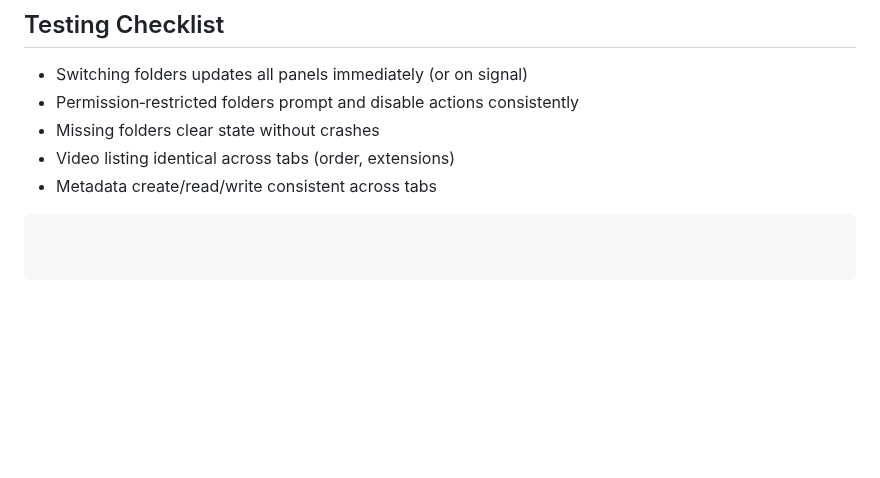
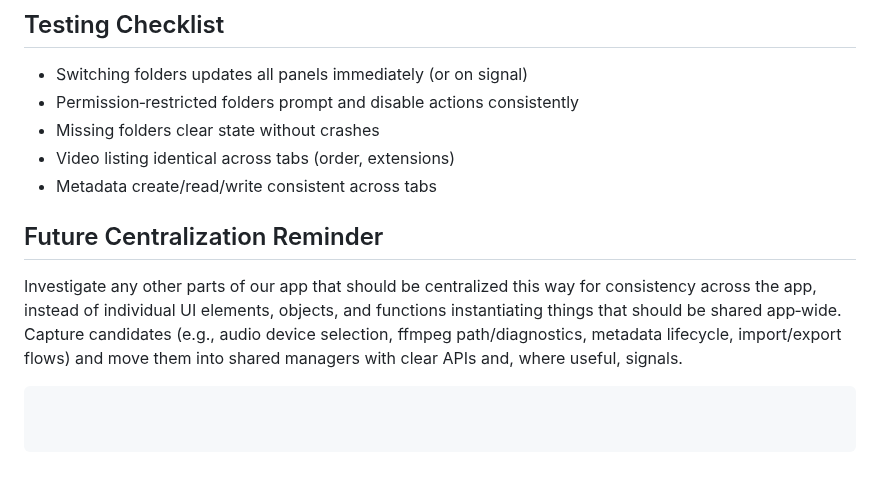
Before and after one commit to rulingAnts/videoannotationtool, a Markdown page: docs/folder-access-manager.md, the part around the change. Rendered like a GitHub page; blank space fills up the shorter version.

Commit message:
docs: add reminder for future centralization of app components

````diff
--- a/docs/folder-access-manager.md
+++ b/docs/folder-access-manager.md
@@ -101,4 +101,7 @@ Add small, focused helpers to keep UI logic clean:
 - Missing folders clear state without crashes
 - Video listing identical across tabs (order, extensions)
 - Metadata create/read/write consistent across tabs
+
+## Future Centralization Reminder
+Investigate any other parts of our app that should be centralized this way for consistency across the app, instead of individual UI elements, objects, and functions instantiating things that should be shared app‑wide. Capture candidates (e.g., audio device selection, ffmpeg path/diagnostics, metadata lifecycle, import/export flows) and move them into shared managers with clear APIs and, where useful, signals.
 ```
````
